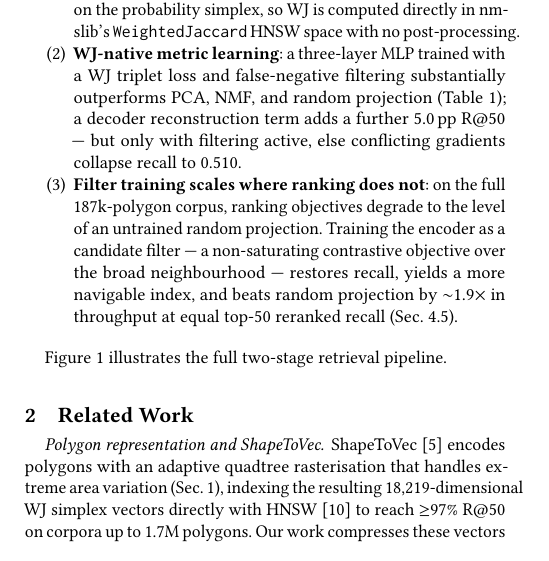
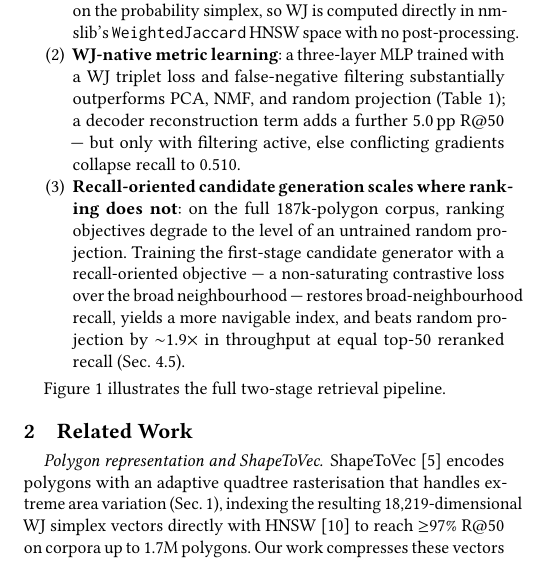
Before and after one commit to ruban-ai/polygon-ann-ml-embeddings, a LaTeX paper (paper/main.tex): part of one column of page 1 of 5, cut so that both start at the same text. Compiled offline with pdfLaTeX.

Commit message:
auto: main.tex

```diff
--- a/paper/main.tex
+++ b/paper/main.tex
@@ -170,13 +170,13 @@ We address this gap. Our contributions are:
     and random projection (Table~\ref{tab:results}); a decoder reconstruction term
     adds a further 5.0\,pp R@50 --- but only with filtering active, else
     conflicting gradients collapse recall to 0.510.
-  \item \textbf{Filter training scales where ranking does not}: on the full
-    187k-polygon corpus, ranking objectives degrade to the level of an untrained
-    random projection. Training the encoder as a candidate filter --- a
-    non-saturating contrastive objective over the broad neighbourhood --- restores
-    recall, yields a more navigable index, and beats random projection by
-    $\sim$1.9$\times$ in throughput at equal top-50 reranked recall
-    (Sec.~\ref{sec:fullscale}).
+  \item \textbf{Recall-oriented candidate generation scales where ranking does
+    not}: on the full 187k-polygon corpus, ranking objectives degrade to the level
+    of an untrained random projection. Training the first-stage candidate generator
+    with a recall-oriented objective --- a non-saturating contrastive loss over the
+    broad neighbourhood --- restores broad-neighbourhood recall, yields a more
+    navigable index, and beats random projection by $\sim$1.9$\times$ in throughput
+    at equal top-50 reranked recall (Sec.~\ref{sec:fullscale}).
 \end{enumerate}
 
 Figure~\ref{fig:pipeline} illustrates the full two-stage retrieval pipeline.
```
